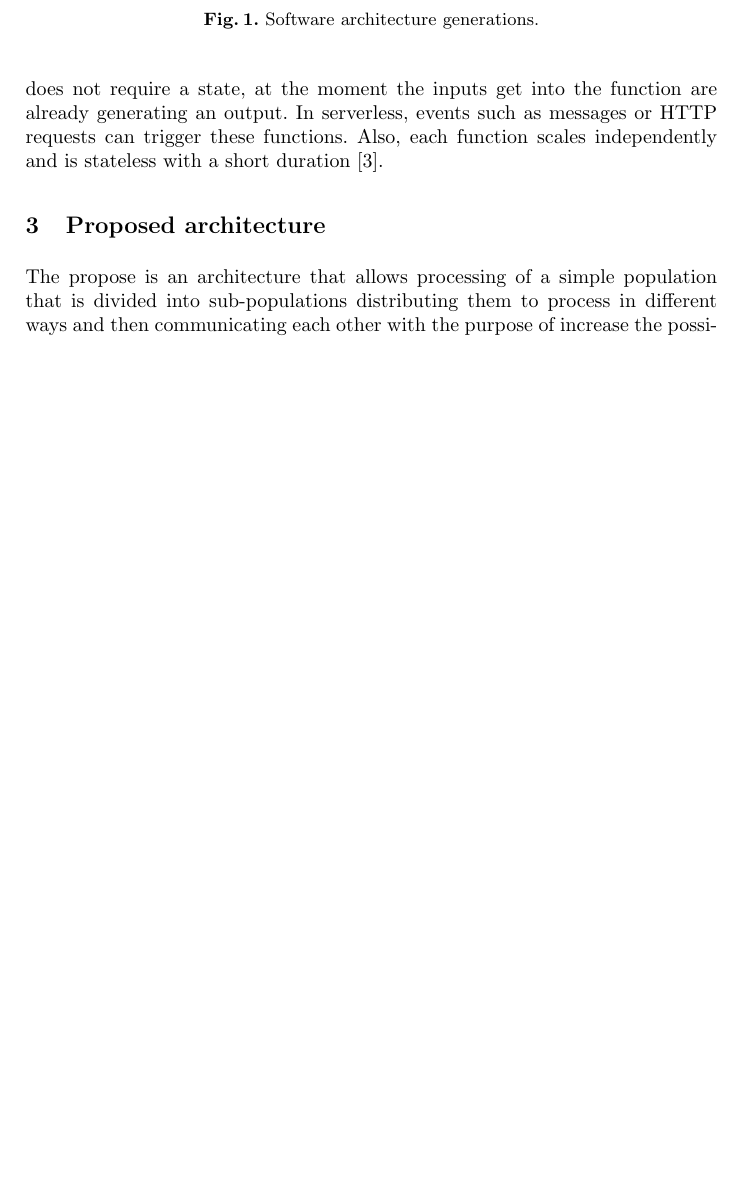
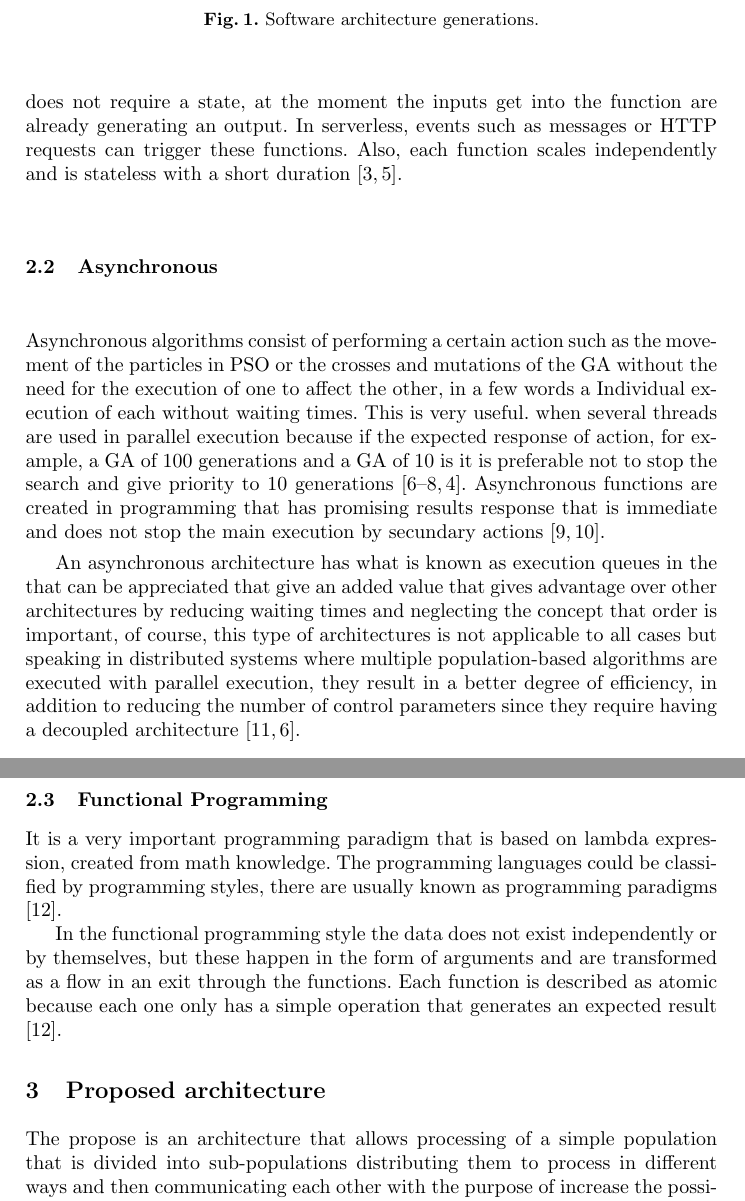
Before and after one commit to Erickvami/article-distributed-parallel, a LaTeX thesis (samplepaper.tex): part of page 3 of 13 before the commit and two parts of pages 3 and 4 of 14 after it, the two joined at a grey line, cut so that both start at the same text, the shorter picture padded with empty space. Compiled offline with pdfLaTeX.

Commit message:
Functional programming and asyncronous added

```diff
--- a/samplepaper.tex
+++ b/samplepaper.tex
@@ -238,9 +238,35 @@ output that is the result of the process those variables. One of the main featur
 functions is that they are stateless, they are focused on inputs and result with a simple process
 that does not require a state, at the moment the inputs get into the function are already generating an output.
 In serverless, events such as messages or HTTP requests can trigger these functions.
-Also, each function scales independently and is stateless with a short duration \cite{Baird2016}.
+Also, each function scales independently and is stateless with a short duration \cite{Baird2016,Cook2017}.
 % I am not a fan of that definition of a function in CS - Mario
 % Explain a bit more the "Stateless" part - Mario
+
+\subsection{Asynchronous}
+
+Asynchronous algorithms consist of performing a certain action
+such as the movement of the particles in PSO or the crosses and mutations of the GA
+without the need for the execution of one to affect the other, in a few words a
+Individual execution of each without waiting times. This is very useful.
+when several threads are used in parallel execution because if the expected response of action, for example, a GA of 100 generations and a GA of 10 is
+it is preferable not to stop the search and give priority to 10 generations \cite{Santander-jim2018,Sherry2012,Goebel2016,Guerv2018}.
+Asynchronous functions are created in programming that has promising results response that is immediate and does not stop the main execution by secundary actions \cite{Moroney2017,Ambler2015}.
+
+An asynchronous architecture has what is known as execution queues in the that can be appreciated that give an added value that gives advantage
+over other architectures by reducing waiting times and neglecting the concept that order is important, of course, this type of architectures
+is not applicable to all cases but speaking in distributed systems where multiple population-based algorithms are executed
+with parallel execution, they result in a better degree of efficiency, in addition to reducing the number of control parameters
+since they require having a decoupled architecture \cite{Ma2019,Santander-jim2018}.
+
+\subsection{Functional Programming}
+
+It is a very important programming paradigm that is based on lambda expression, created from math knowledge.
+The programming languages could be classified by programming styles, there are usually known as programming paradigms \cite{Kunasaikaran2016}.
+
+In the functional programming style the data does not exist independently or by themselves,
+but these happen in the form of arguments and are transformed as a flow in an exit through the functions. Each function is described as atomic
+because each one only has a simple operation that generates an expected result \cite{Kunasaikaran2016}.
+
 
 \section{Proposed architecture}
 
```
